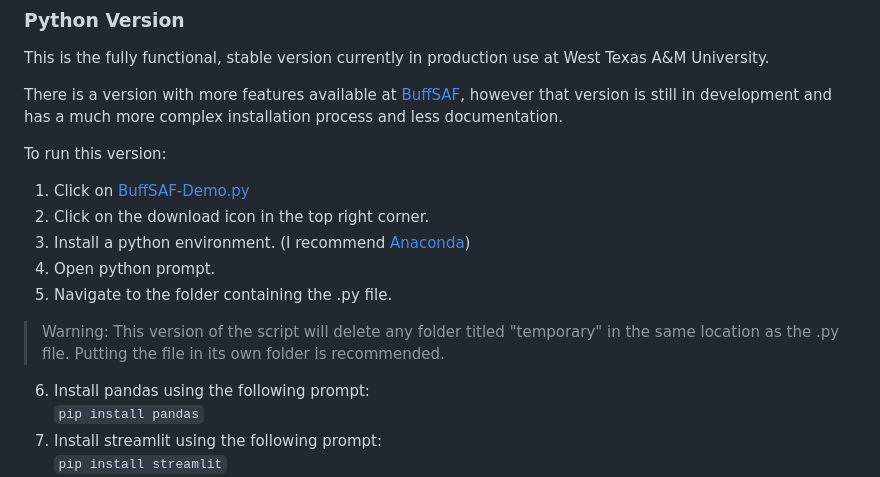
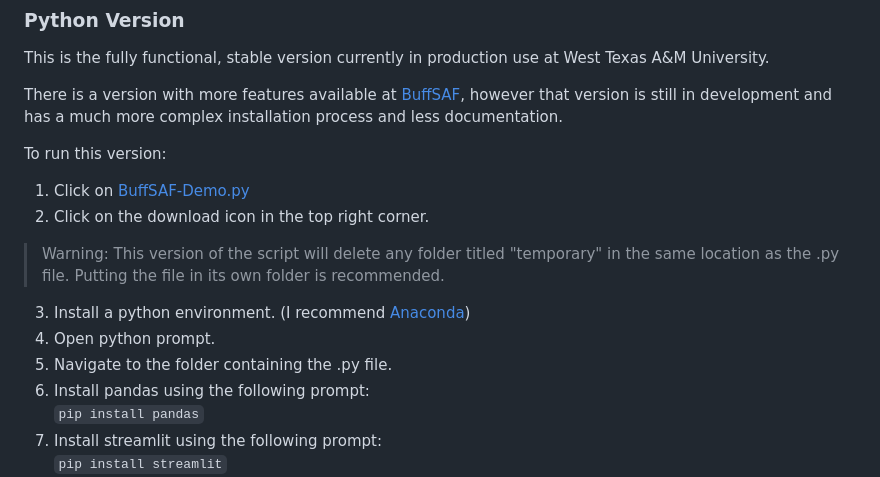
Before and after one commit to brucejwardlow/buffsaf-demo, a Markdown page: README.md, the part around the change. Rendered like a GitHub page.

```diff
--- a/README.md
+++ b/README.md
@@ -74,10 +74,10 @@ To run this version:
 
 1. Click on [BuffSAF-Demo.py](https://github.com/brucejwardlow/buffsaf-demo/blob/main/buffsaf-demo.py)
 2. Click on the download icon in the top right corner.
+>Warning: This version of the script will delete any folder titled "temporary" in the same location as the .py file. Putting the file in its own folder is recommended.
 3. Install a python environment. (I recommend [Anaconda](https://www.anaconda.com/))
 4. Open python prompt.
 5. Navigate to the folder containing the .py file.
->Warning: This version of the script will delete any folder titled "temporary" in the same location as the .py file. Putting the file in its own folder is recommended.
 6. Install pandas using the following prompt:
     `pip install pandas`
 7. Install streamlit using the following prompt:
```
